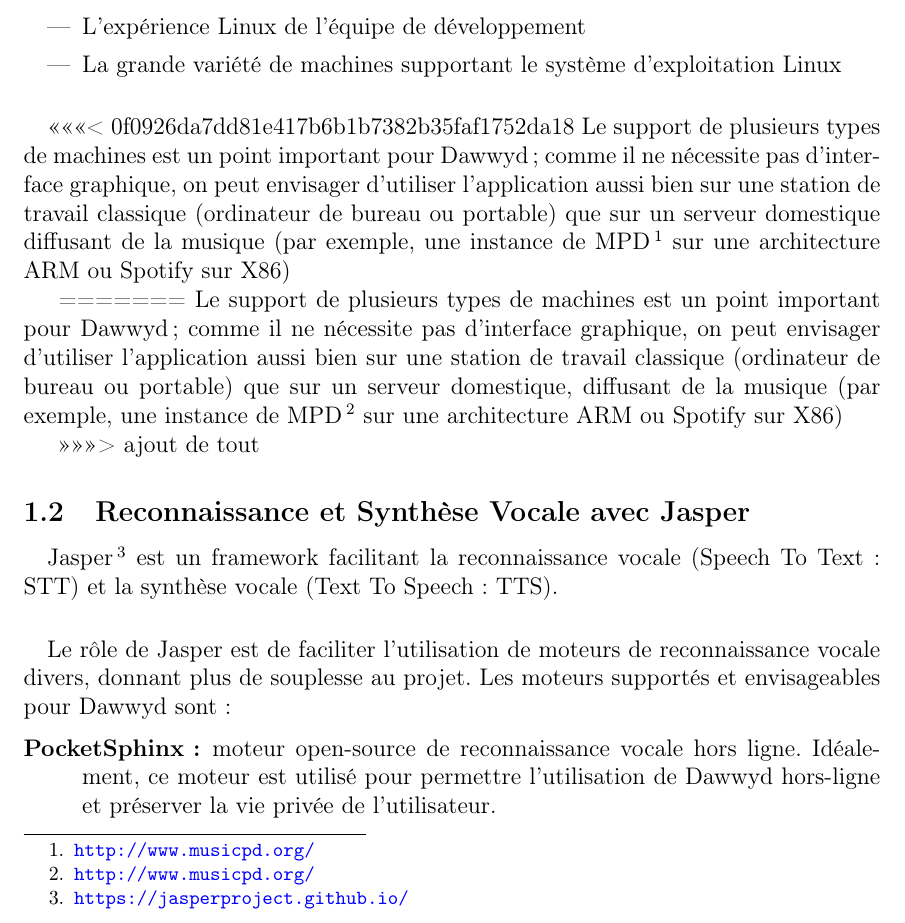
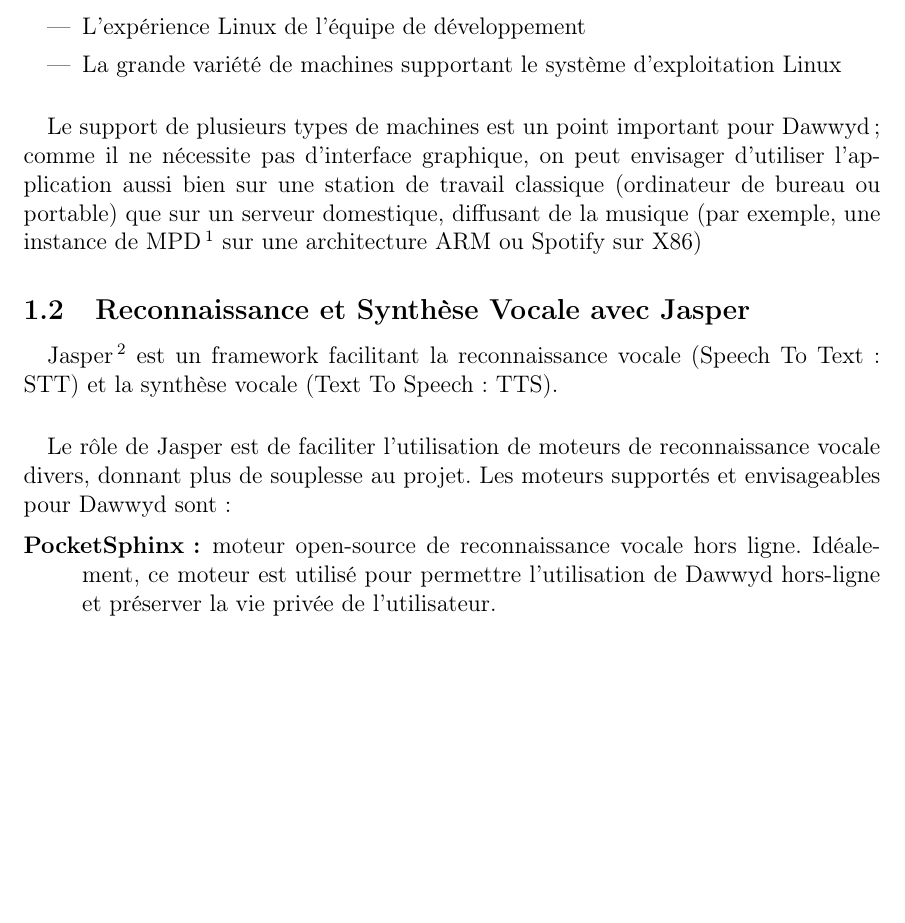
Before and after one commit to Anthony25-UTBM/si75_dawwid_specs, a LaTeX document (dossier_technique/project-dawwyd.tex): part of page 3 of 7, cut so that both start at the same text, the shorter picture padded with empty space. Compiled offline with pdfLaTeX.

Commit message:
remove des <<<< et >>>>

```diff
--- a/dossier_technique/project-dawwyd.tex
+++ b/dossier_technique/project-dawwyd.tex
@@ -90,19 +90,9 @@
 	    \end{itemize}
 
 	    \paragraph{}
-<<<<<<< 0f0926da7dd81e417b6b1b7382b35faf1752da18
-        Le support de plusieurs types de machines est un point important pour
-        Dawwyd; comme il ne nécessite pas d'interface graphique, on peut
-        envisager d'utiliser l'application aussi bien sur une station de
-        travail classique (ordinateur de bureau ou portable) que sur un serveur
-        domestique diffusant de la musique (par exemple, une instance de
-        MPD\footnote{\url{http://www.musicpd.org/}} sur une architecture ARM ou
-        Spotify sur X86)
 
-=======
 	    Le support de plusieurs types de machines est un point important pour Dawwyd; comme il ne nécessite pas d'interface graphique, on peut envisager d'utiliser l'application aussi bien sur une station de travail classique (ordinateur de bureau ou portable) que sur un serveur domestique, diffusant de la musique (par exemple, une instance de \label{mpd} MPD\footnote{\url{http://www.musicpd.org/}} sur une architecture ARM ou Spotify sur X86)
 
->>>>>>> ajout de tout
 	    \subsection{Reconnaissance et Synthèse Vocale avec Jasper}
         \paragraph{}
         Jasper\footnote{\url{https://jasperproject.github.io/}} est un
```
